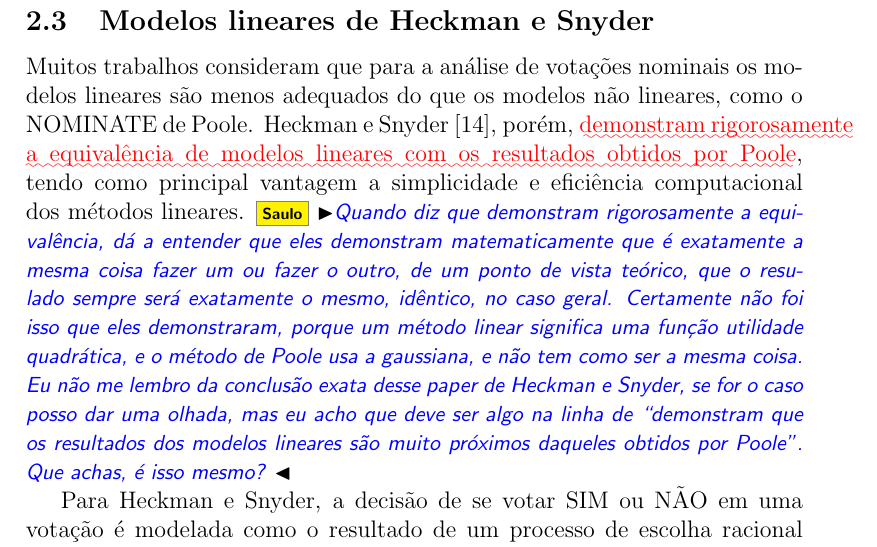
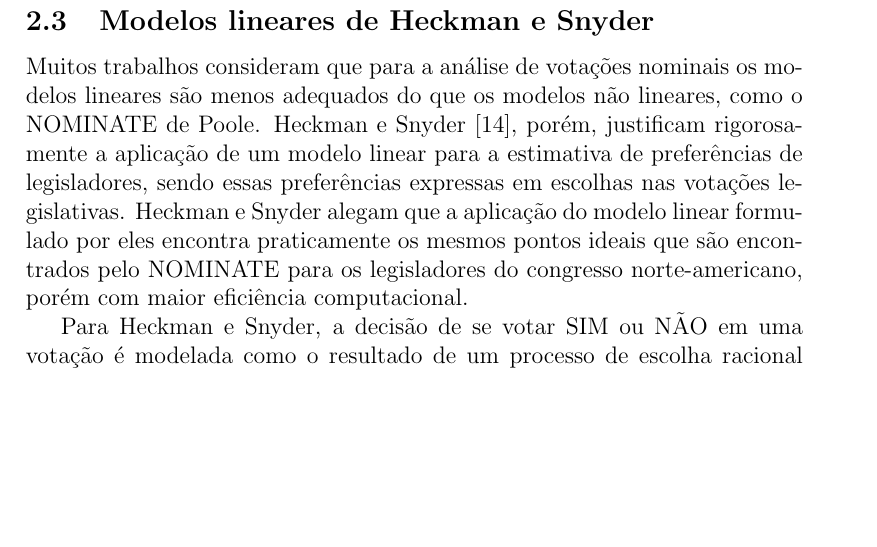
Before and after one commit to radar-parlamentar/leviathan, a LaTeX paper (radar.tex): part of page 10 of 37, cut so that both start at the same text, the shorter picture padded with empty space. Compiled offline with pdfLaTeX.

Commit message:
corrigindo sentença sobre o trabalho de hackman e snyder

```diff
--- a/radar.tex
+++ b/radar.tex
@@ -210,7 +210,7 @@ Cabe notar que parte das críticas de Izumi ao \nominate se aplicam também ao O
 
 \subsection{Modelos lineares de Heckman e Snyder}
 
-Muitos trabalhos consideram que para a análise de votações nominais os modelos lineares são menos adequados do que os modelos não lineares, como o \nominate de Poole. Heckman e Snyder~\cite{heckman-snyder1997}, porém, \ugh{demonstram rigorosamente a equivalência de modelos lineares com os resultados obtidos por Poole}, tendo como principal vantagem a simplicidade e eficiência computacional dos métodos lineares.\Saulo{Quando diz que demonstram rigorosamente a equivalência, dá a entender que eles demonstram matematicamente que é exatamente a mesma coisa fazer um ou fazer o outro, de um ponto de vista teórico, que o resulado sempre será exatamente o mesmo, idêntico, no caso geral. Certamente não foi isso que eles demonstraram, porque um método linear significa uma função utilidade quadrática, e o método de Poole usa a gaussiana, e não tem como ser a mesma coisa. Eu não me lembro da conclusão exata desse paper de Heckman e Snyder, se for o caso posso dar uma olhada, mas eu acho que deve ser algo na linha de ``demonstram que os resultados dos modelos lineares são muito próximos daqueles obtidos por Poole''. Que achas, é isso mesmo? }
+Muitos trabalhos consideram que para a análise de votações nominais os modelos lineares são menos adequados do que os modelos não lineares, como o \nominate de Poole. Heckman e Snyder~\cite{heckman-snyder1997}, porém, justificam rigorosamente a aplicação de um modelo linear para a estimativa de preferências de legisladores, sendo essas preferências expressas em escolhas nas votações legislativas. Heckman e Snyder alegam que a aplicação do modelo linear formulado por eles encontra praticamente os mesmos pontos ideais que são encontrados pelo \nominate para os legisladores do congresso norte-americano, porém com maior eficiência computacional.
 
 Para Heckman e Snyder, a decisão de se votar \yea ou \nay em uma votação é modelada como o resultado de um processo de escolha racional no qual os legisladores usam suas preferências para ponderar sobre as características da votação. Assim, dizemos que uma opção é localizada em um espaço no qual cada dimensão seria uma característica da opção. Nesse caso, a função de utilidade recebe um vetor no espaço de características e retorna um número real. Cada legislador teria sua própria função utilidade e escolheria a opção que resultasse no maior valor da função utilidade. Diferentemente do NOMINATE, temos aqui uma função utilidade quadrática.
 
```
Also changed, not shown: radar.pdf.
